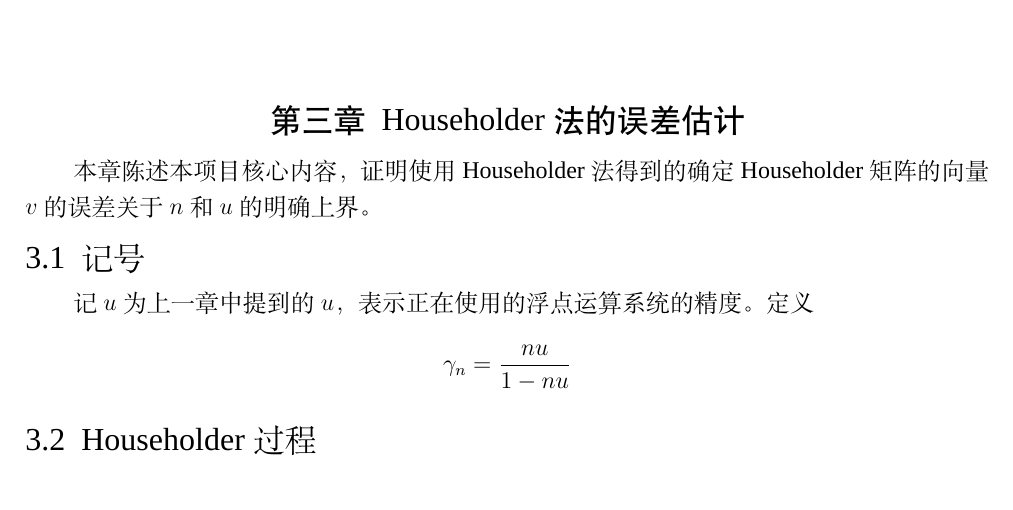
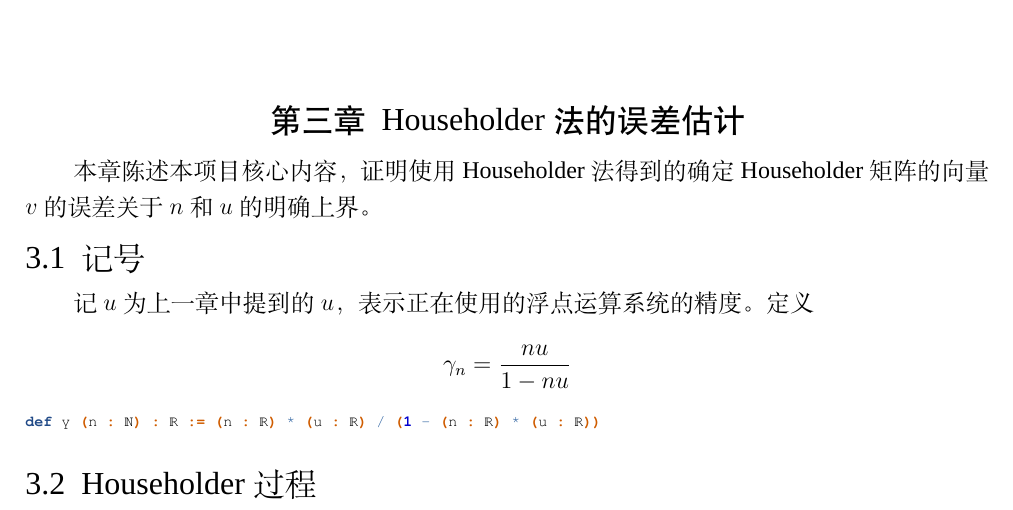
Before and after one commit to kfc2333/Householder, a LaTeX book (docs/main.tex): part of page 11 of 15, cut so that both start at the same text. Compiled offline with XeLaTeX; a missing font is replaced by an installed copy or a similar font.

Commit message:
changed compile chain

```diff
--- a/main.tex
+++ b/docs/main.tex
@@ -2,8 +2,31 @@
 \usepackage{pdfpages}
 \usepackage{indentfirst}
 \usepackage[hidelinks]{hyperref}
+% \usepackage[T1]{fontenc}
+% \usepackage[utf8]{inputenc}
+% \usepackage{listings}
 \usepackage{amssymb}
 \usepackage{amsmath}
+
+% \usepackage{color}
+% \definecolor{keywordcolor}{rgb}{0.7, 0.1, 0.1}   % red
+% \definecolor{tacticcolor}{rgb}{0.0, 0.1, 0.6}    % blue
+% \definecolor{commentcolor}{rgb}{0.4, 0.4, 0.4}   % grey
+% \definecolor{symbolcolor}{rgb}{0.0, 0.1, 0.6}    % blue
+% \definecolor{sortcolor}{rgb}{0.1, 0.5, 0.1}      % green
+% \definecolor{attributecolor}{rgb}{0.7, 0.1, 0.1} % red
+
+% \def\lstlanguagefiles{lstlean.tex}
+% % set default language
+% \lstset{language=lean}
+
+\usepackage{fontspec}
+% switch to a monospace font supporting more Unicode characters
+\setmonofont{FreeMono}
+\usepackage{minted}
+\newmintinline[lean]{lean4}{bgcolor=white}
+\newminted[leancode]{lean4}{fontsize=\footnotesize}
+\usemintedstyle{tango}  % a nice, colorful theme
 
 % 页面边距
 \usepackage[a4paper,left=2cm,right=2cm,top=2.5cm,bottom=2.5cm,headsep=0.98cm,footskip=1.75cm]{geometry}
@@ -251,6 +274,9 @@ $$fl(x\ op\ y)=(x\ op\ y)(1+\delta),\quad |\delta|\le u$$
 
 记$u$为上一章中提到的$u$，表示正在使用的浮点运算系统的精度。定义$$\gamma_n=\frac{nu}{1-nu}$$
 
+\begin{leancode}
+def γ (n : ℕ) : ℝ := (n : ℝ) * (u : ℝ) / (1 - (n : ℝ) * (u : ℝ))
+\end{leancode}
 
 \section{Householder过程}
 
```
Also changed, not shown: docs/footer.pdf (renamed from footer.pdf), docs/header.pdf (renamed from header.pdf), docs/main.pdf (added), main.pdf (deleted), 1 other file.
